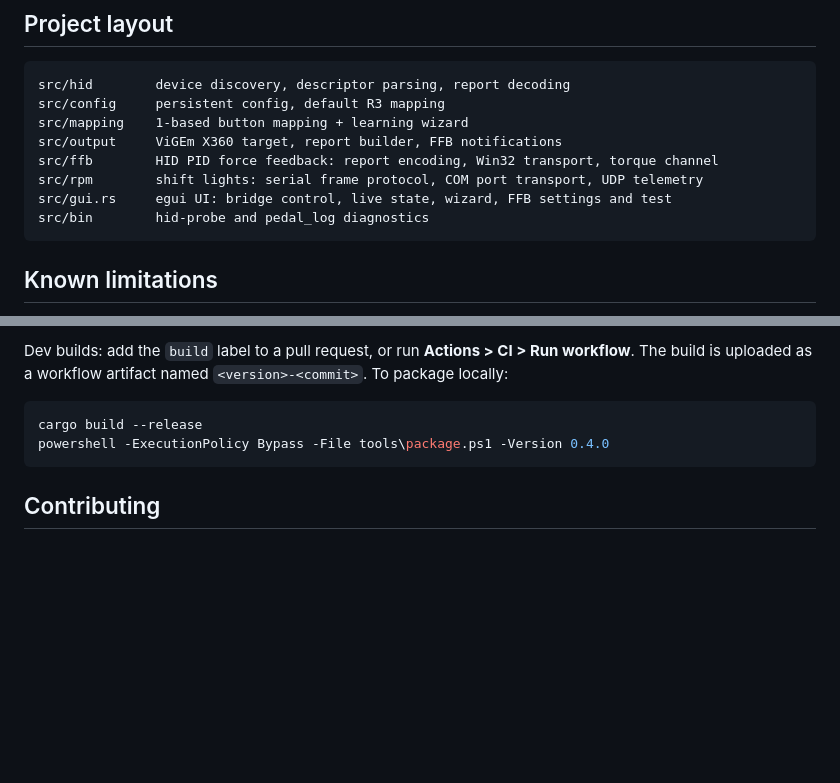
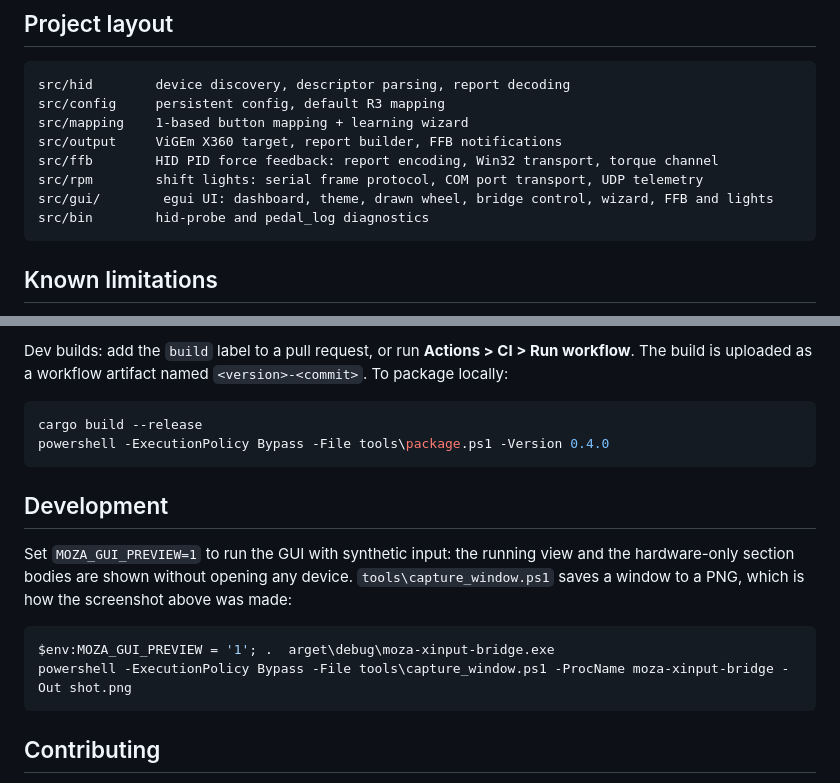
Before and after one commit to mstumberger/moza-xinput-bridge, a Markdown page: README.md, 2 parts joined by grey strips. Rendered like a GitHub page; blank space fills up the shorter version.

````diff
--- a/README.md
+++ b/README.md
@@ -164,7 +190,7 @@ src/mapping    1-based button mapping + learning wizard
 src/output     ViGEm X360 target, report builder, FFB notifications
 src/ffb        HID PID force feedback: report encoding, Win32 transport, torque channel
 src/rpm        shift lights: serial frame protocol, COM port transport, UDP telemetry
-src/gui.rs     egui UI: bridge control, live state, wizard, FFB settings and test
+src/gui/        egui UI: dashboard, theme, drawn wheel, bridge control, wizard, FFB and lights
 src/bin        hid-probe and pedal_log diagnostics
 ```
 
@@ -192,6 +218,18 @@ cargo build --release
 powershell -ExecutionPolicy Bypass -File tools\package.ps1 -Version 0.4.0
 ```
 
+## Development
+
+Set `MOZA_GUI_PREVIEW=1` to run the GUI with synthetic input: the running view
+and the hardware-only section bodies are shown without opening any device.
+`tools\capture_window.ps1` saves a window to a PNG, which is how the screenshot
+above was made:
+
+```powershell
+$env:MOZA_GUI_PREVIEW = '1'; .	arget\debug\moza-xinput-bridge.exe
+powershell -ExecutionPolicy Bypass -File tools\capture_window.ps1 -ProcName moza-xinput-bridge -Out shot.png
+```
+
 ## Contributing
 
 Issues and pull requests are welcome. For protocol work, a USBPcap capture
````
Also changed, not shown: other parts of README.md (+33 -7 lines), docs/img/dashboard.png (added), 5 other files.
